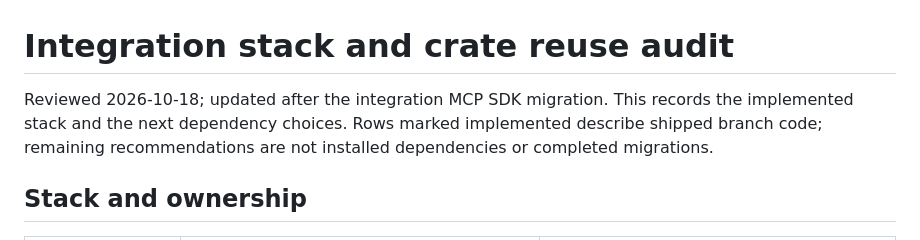
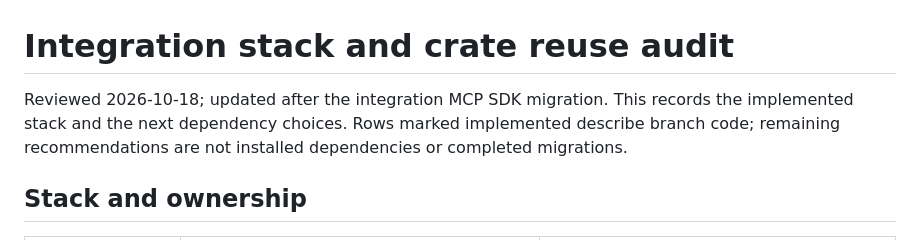
Before and after one commit to jrepp/ipe, a Markdown page: docs/INTEGRATION_STACK.md, the part around the change. GitHub-like rendering.

Commit message:
docs: clarify completed SDK adoption

```diff
--- a/docs/INTEGRATION_STACK.md
+++ b/docs/INTEGRATION_STACK.md
@@ -1,7 +1,8 @@
 # Integration stack and crate reuse audit
 
 Reviewed 2026-10-18; updated after the integration MCP SDK migration.
-This records the implemented stack and the next dependency choices. Rows marked implemented describe shipped branch code; remaining recommendations
+This records the implemented stack and the next dependency choices. Rows marked
+implemented describe branch code; remaining recommendations
 are not installed dependencies or completed migrations.
 
 ## Stack and ownership
```
Also changed, not shown: docs/INTEGRATION_DISCOVERY.md (+1 -1 lines).
